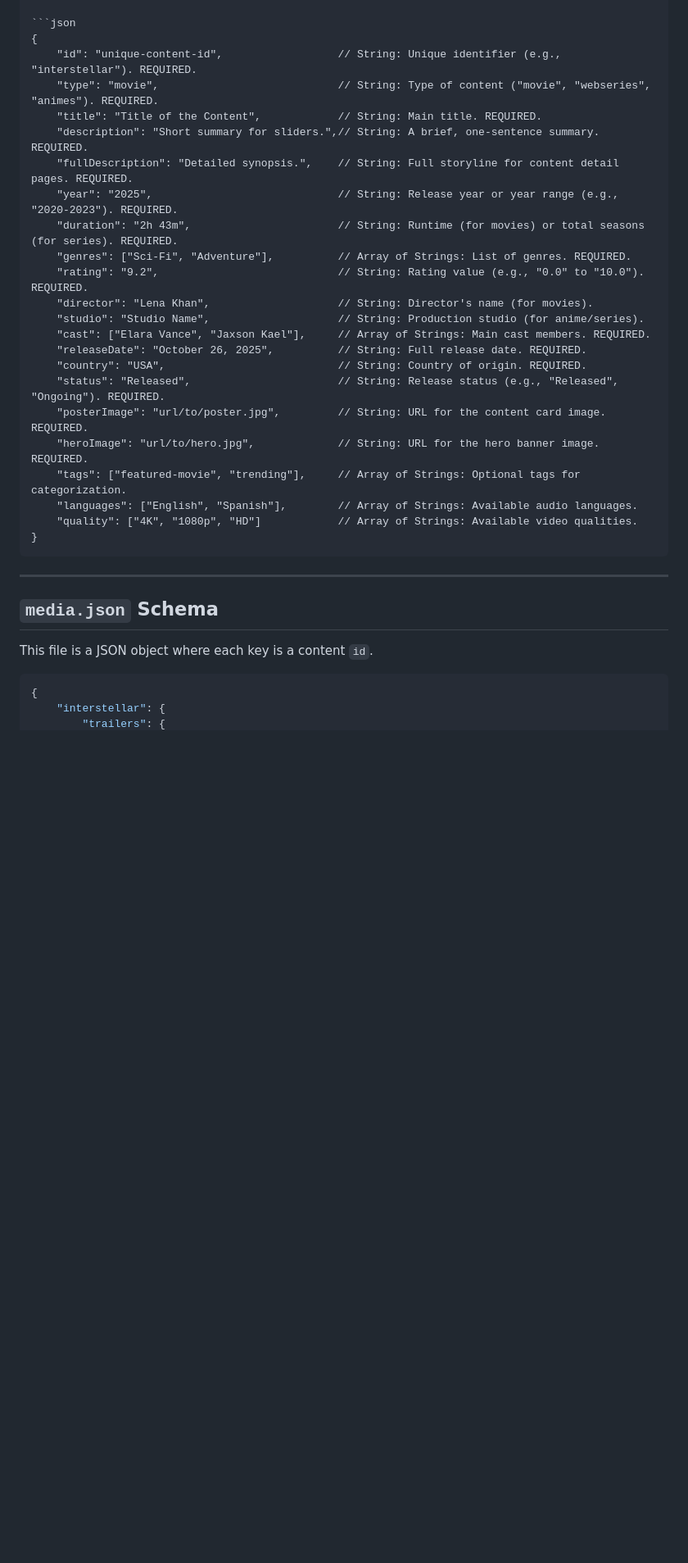
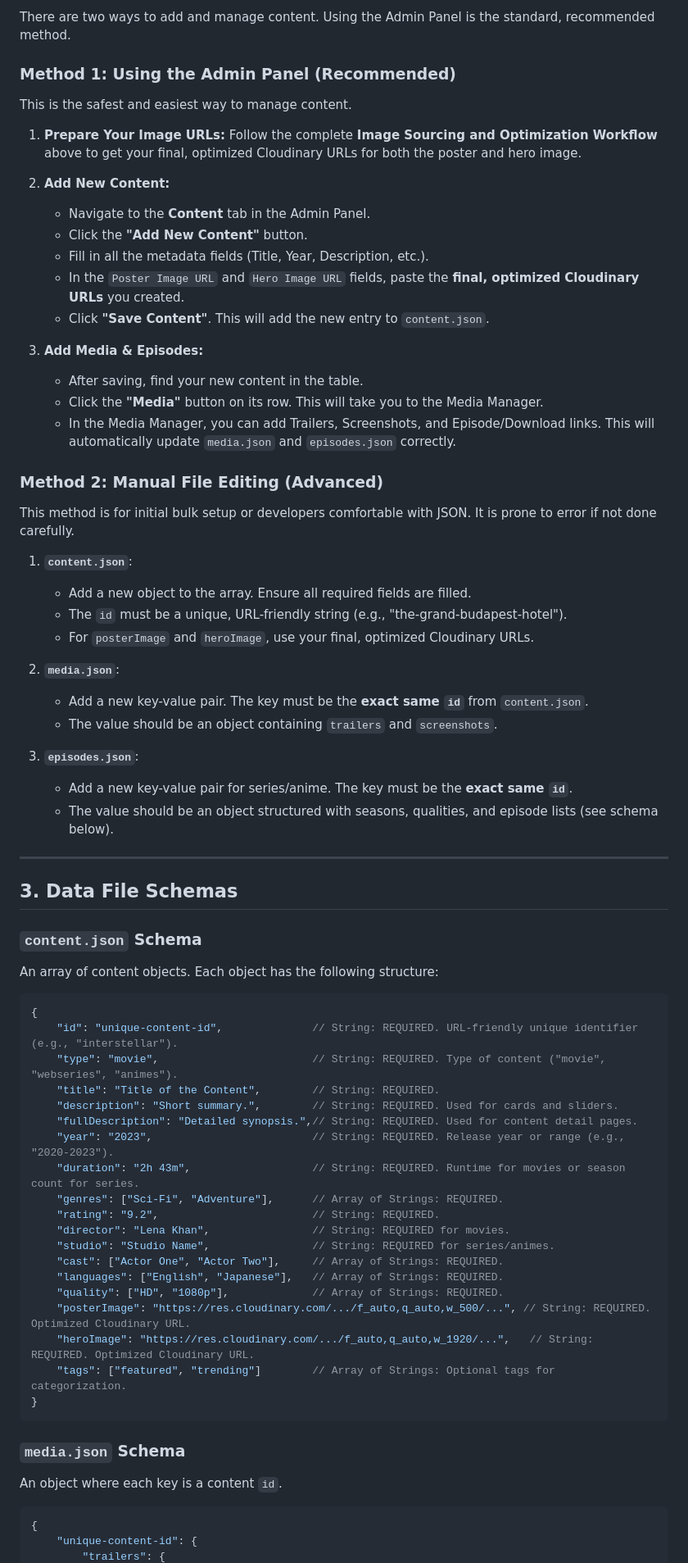
Before and after one commit to DCspare/StreamVerse, a Markdown page: data/content_schema.md, the part around one of its changes. Shown at 82% size. Rendered like a GitHub page; blank space fills up the shorter version.

````diff
--- a/data/content_schema.md
+++ b/data/content_schema.md
@@ -21,36 +67,75 @@ Each item in the `content.json` array represents a single piece of content and h
+There are two ways to add and manage content. Using the Admin Panel is the standard, recommended method.
+
+### Method 1: Using the Admin Panel (Recommended)
+
+This is the safest and easiest way to manage content.
+
+1.  **Prepare Your Image URLs:** Follow the complete **Image Sourcing and Optimization Workflow** above to get your final, optimized Cloudinary URLs for both the poster and hero image.
+
+2.  **Add New Content:**
+    -   Navigate to the **Content** tab in the Admin Panel.
+    -   Click the **"Add New Content"** button.
+    -   Fill in all the metadata fields (Title, Year, Description, etc.).
+    -   In the `Poster Image URL` and `Hero Image URL` fields, paste the **final, optimized Cloudinary URLs** you created.
+    -   Click **"Save Content"**. This will add the new entry to `content.json`.
+
+3.  **Add Media & Episodes:**
+    -   After saving, find your new content in the table.
+    -   Click the **"Media"** button on its row. This will take you to the Media Manager.
+    -   In the Media Manager, you can add Trailers, Screenshots, and Episode/Download links. This will automatically update `media.json` and `episodes.json` correctly.
+
+### Method 2: Manual File Editing (Advanced)
+
+This method is for initial bulk setup or developers comfortable with JSON. It is prone to error if not done carefully.
+
+1.  **`content.json`**:
+    -   Add a new object to the array. Ensure all required fields are filled.
+    -   The `id` must be a unique, URL-friendly string (e.g., "the-grand-budapest-hotel").
+    -   For `posterImage` and `heroImage`, use your final, optimized Cloudinary URLs.
+
+2.  **`media.json`**:
+    -   Add a new key-value pair. The key must be the **exact same `id`** from `content.json`.
+    -   The value should be an object containing `trailers` and `screenshots`.
+
+3.  **`episodes.json`**:
+    -   Add a new key-value pair for series/anime. The key must be the **exact same `id`**.
+    -   The value should be an object structured with seasons, qualities, and episode lists (see schema below).
+
+---
+
+## 3. Data File Schemas
+
+### `content.json` Schema
+
+An array of content objects. Each object has the following structure:
 
 ```json
 {
-    "id": "unique-content-id",                  // String: Unique identifier (e.g., "interstellar"). REQUIRED.
-    "type": "movie",                            // String: Type of content ("movie", "webseries", "animes"). REQUIRED.
-    "title": "Title of the Content",            // String: Main title. REQUIRED.
-    "description": "Short summary for sliders.",// String: A brief, one-sentence summary. REQUIRED.
-    "fullDescription": "Detailed synopsis.",    // String: Full storyline for content detail pages. REQUIRED.
-    "year": "2025",                             // String: Release year or year range (e.g., "2020-2023"). REQUIRED.
-    "duration": "2h 43m",                       // String: Runtime (for movies) or total seasons (for series). REQUIRED.
-    "genres": ["Sci-Fi", "Adventure"],          // Array of Strings: List of genres. REQUIRED.
-    "rating": "9.2",                            // String: Rating value (e.g., "0.0" to "10.0"). REQUIRED.
-    "director": "Lena Khan",                    // String: Director's name (for movies).
-    "studio": "Studio Name",                    // String: Production studio (for anime/series).
-    "cast": ["Elara Vance", "Jaxson Kael"],     // Array of Strings: Main cast members. REQUIRED.
-    "releaseDate": "October 26, 2025",          // String: Full release date. REQUIRED.
-    "country": "USA",                           // String: Country of origin. REQUIRED.
-    "status": "Released",                       // String: Release status (e.g., "Released", "Ongoing"). REQUIRED.
-    "posterImage": "url/to/poster.jpg",         // String: URL for the content card image. REQUIRED.
-    "heroImage": "url/to/hero.jpg",             // String: URL for the hero banner image. REQUIRED.
-    "tags": ["featured-movie", "trending"],     // Array of Strings: Optional tags for categorization.
-    "languages": ["English", "Spanish"],        // Array of Strings: Available audio languages.
-    "quality": ["4K", "1080p", "HD"]            // Array of Strings: Available video qualities.
+    "id": "unique-content-id",              // String: REQUIRED. URL-friendly unique identifier (e.g., "interstellar").
+    "type": "movie",                        // String: REQUIRED. Type of content ("movie", "webseries", "animes").
+    "title": "Title of the Content",        // String: REQUIRED.
+    "description": "Short summary.",        // String: REQUIRED. Used for cards and sliders.
+    "fullDescription": "Detailed synopsis.",// String: REQUIRED. Used for content detail pages.
+    "year": "2023",                         // String: REQUIRED. Release year or range (e.g., "2020-2023").
+    "duration": "2h 43m",                   // String: REQUIRED. Runtime for movies or season count for series.
+    "genres": ["Sci-Fi", "Adventure"],      // Array of Strings: REQUIRED.
+    "rating": "9.2",                        // String: REQUIRED.
+    "director": "Lena Khan",                // String: REQUIRED for movies.
+    "studio": "Studio Name",                // String: REQUIRED for series/animes.
+    "cast": ["Actor One", "Actor Two"],     // Array of Strings: REQUIRED.
+    "languages": ["English", "Japanese"],   // Array of Strings: REQUIRED.
+    "quality": ["HD", "1080p"],             // Array of Strings: REQUIRED.
+    "posterImage": "https://res.cloudinary.com/.../f_auto,q_auto,w_500/...", // String: REQUIRED. Optimized Cloudinary URL.
+    "heroImage": "https://res.cloudinary.com/.../f_auto,q_auto,w_1920/...",   // String: REQUIRED. Optimized Cloudinary URL.
+    "tags": ["featured", "trending"]        // Array of Strings: Optional tags for categorization.
 }
 ```
 
----
+### `media.json` Schema
 
-## `media.json` Schema
-
-This file is a JSON object where each key is a content `id`.
+An object where each key is a content `id`.
 
 ```json
 {
-    "interstellar": {
+    "unique-content-id": {
         "trailers": {
````
Also changed, not shown: other parts of data/content_schema.md (+73 -63 lines).
